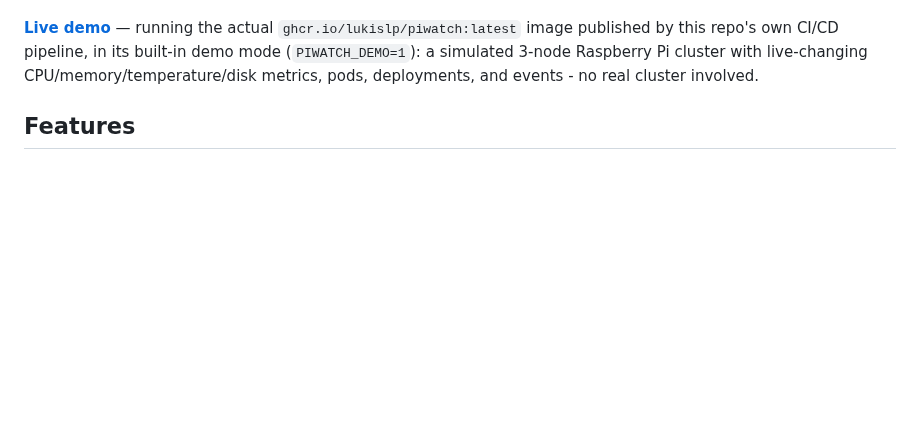
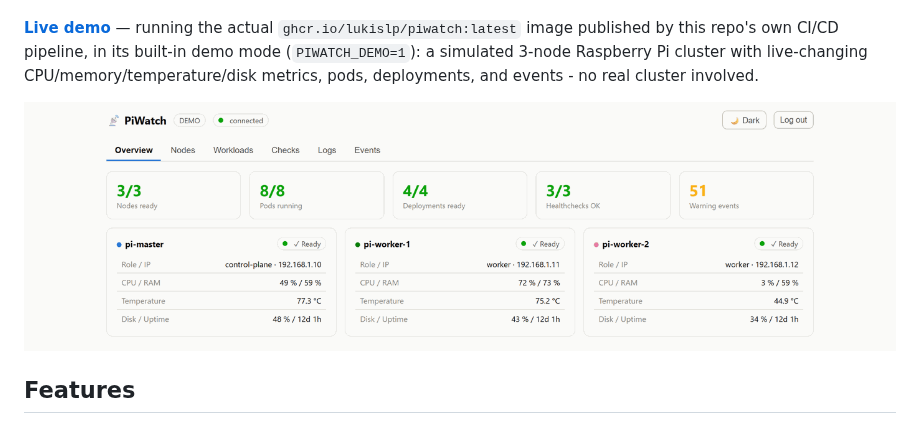
Before and after one commit to lukislp/piwatch, a Markdown page: README.md, the part around the change. Drawn GitHub-style; pictures changed too: docs/screenshot.png (added); blank space fills up the shorter version.

Commit message:
fix: add an overview dashboard screenshot to the README
Captured from the live public demo (3/3 nodes, 8/8 pods) via
Playwright, quantized to 256 colors to keep the file small (~24KB).

```diff
--- a/README.md
+++ b/README.md
@@ -15,6 +15,8 @@ takes over, the frontend reconnects automatically).
 built-in demo mode (`PIWATCH_DEMO=1`): a simulated 3-node Raspberry Pi cluster with
 live-changing CPU/memory/temperature/disk metrics, pods, deployments, and events - no real
 cluster involved.
+
+![PiWatch overview dashboard, live demo screenshot](docs/screenshot.png)
 
 ## Features
 
```
